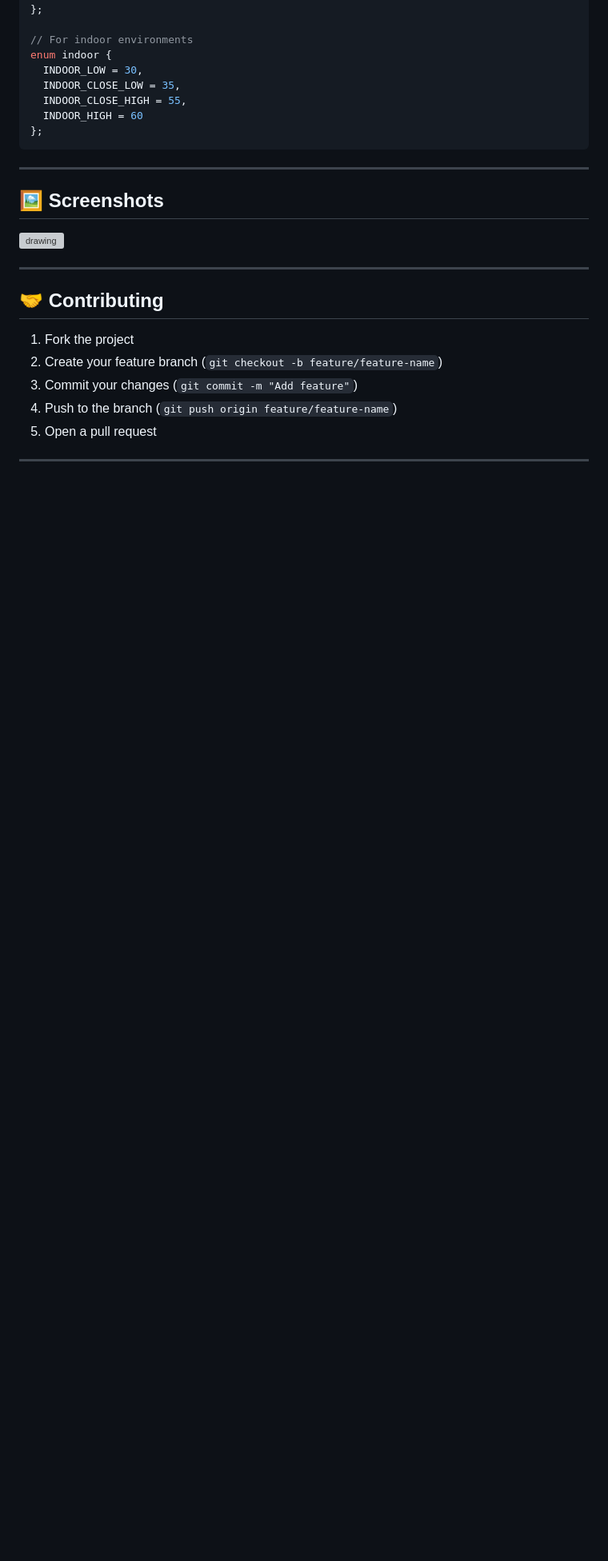
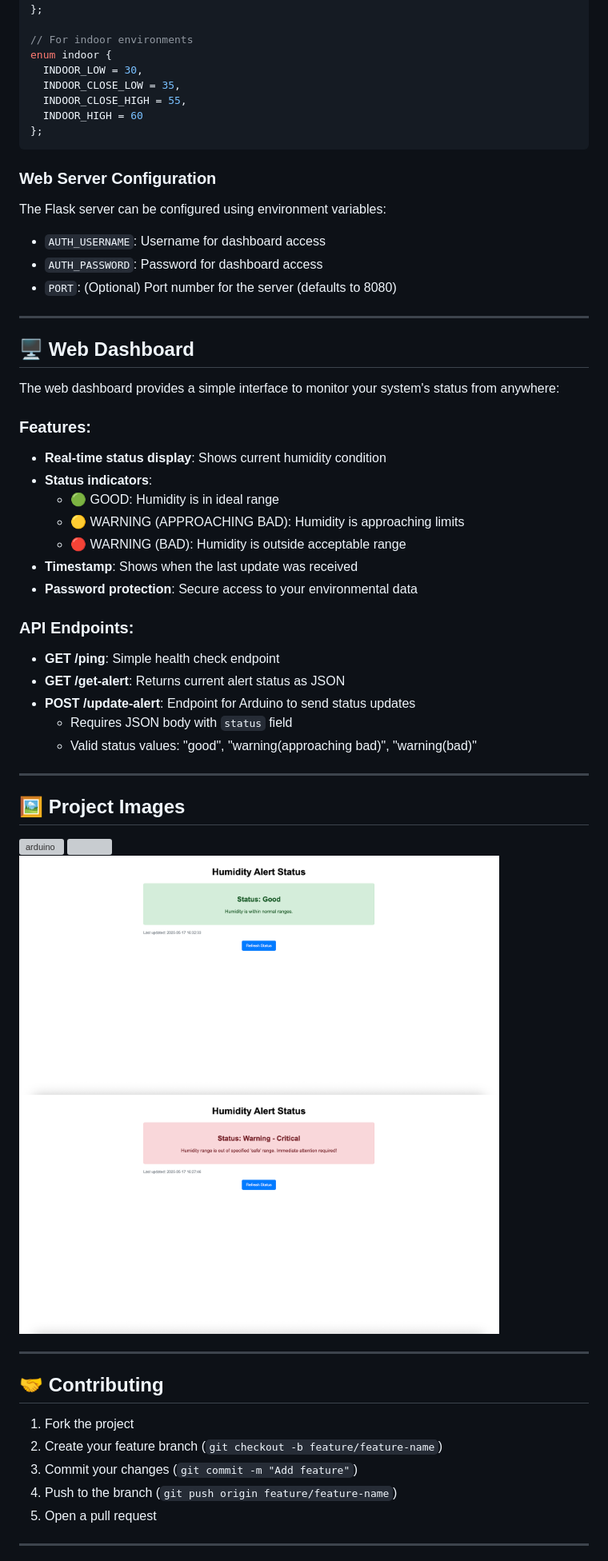
Before and after one commit to Greg4268/MoistureMonitor, a Markdown page: README.md, the part around the change printed below. Shown: that part at 80% size. Drawn GitHub-style; pictures changed too: assets/criticalPage.png (added), assets/goodPage.png (added); blank space fills up the shorter version; grey boxes are pictures that could not be loaded.

Commit message:
adding images to readme

````diff
--- a/README.md
+++ b/README.md
@@ -163,10 +260,47 @@ enum indoor {
 };
 ```
 
+### Web Server Configuration
+
+The Flask server can be configured using environment variables:
+
+- `AUTH_USERNAME`: Username for dashboard access
+- `AUTH_PASSWORD`: Password for dashboard access
+- `PORT`: (Optional) Port number for the server (defaults to 8080)
+
 ---
 
-## 🖼️ Screenshots
-<img src="assets/pic.jpeg" alt="drawing" width="600"/>
+## 🖥 Web Dashboard
+
+The web dashboard provides a simple interface to monitor your system's status from anywhere:
+
+### Features:
+
+- **Real-time status display**: Shows current humidity condition
+- **Status indicators**:
+  - 🟢 GOOD: Humidity is in ideal range
+  - 🟡 WARNING (APPROACHING BAD): Humidity is approaching limits
+  - 🔴 WARNING (BAD): Humidity is outside acceptable range
+- **Timestamp**: Shows when the last update was received
+- **Password protection**: Secure access to your environmental data
+
+### API Endpoints:
+
+- **GET /ping**: Simple health check endpoint
+- **GET /get-alert**: Returns current alert status as JSON
+- **POST /update-alert**: Endpoint for Arduino to send status updates
+  - Requires JSON body with `status` field
+  - Valid status values: "good", "warning(approaching bad)", "warning(bad)"
+
+---
+
+## 🖼️ Project Images
+<img src="assets/pic.jpeg" alt="arduino" width="600"/>
+<img src="./assets/2.jpeg" width="600">
+
+
+<img src="./assets/goodPage.png" alt="webpage of good state" width="600">
+<img src="./assets/criticalPage.png" alt="webpage of bad state" width="600">
 
 ---
 
````
Also changed, not shown: other parts of README.md (+152 -55 lines), assets/schematic.png (added), assets/tinker.png (added), 2 other files.
